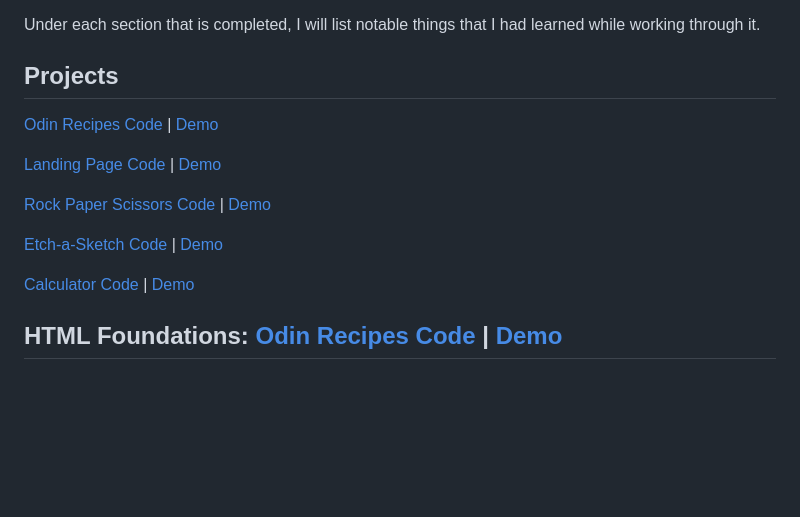
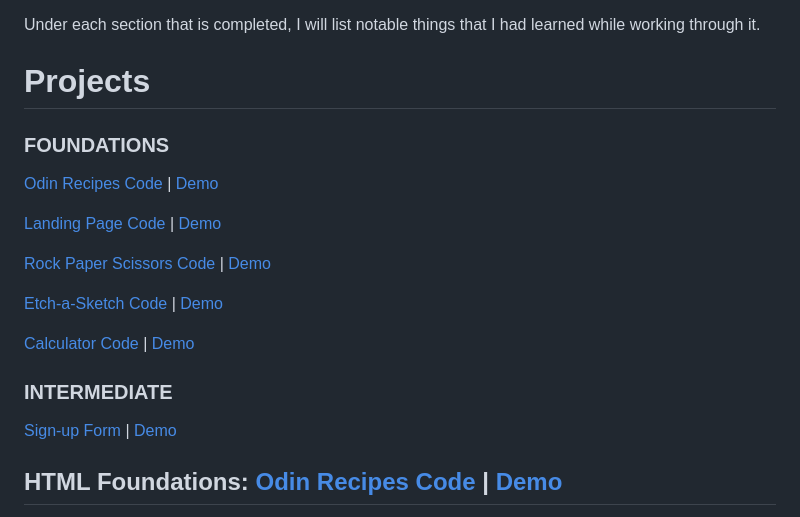
Before and after one commit to cmRingmaker/The-Odin-Project, a Markdown page: README.md, the part around the change. GitHub-like rendering; blank space fills up the shorter version.

```diff
--- a/README.md
+++ b/README.md
@@ -4,8 +4,9 @@ This repository contains all of the assignments associated with [The Odin Projec
 
 Under each section that is completed, I will list notable things that I had learned while working through it.
 
-## Projects
+# Projects
 
+### FOUNDATIONS
 [Odin Recipes Code](https://github.com/cmRingmaker/The-Odin-Project/tree/main/Foundations/odin-recipes) | [Demo](https://cmringmaker.github.io/The-Odin-Project/Foundations/odin-recipes/)
 
 [Landing Page Code](https://github.com/cmRingmaker/The-Odin-Project/tree/main/Foundations/landing-page) | [Demo](https://cmringmaker.github.io/The-Odin-Project/Foundations/landing-page/)
@@ -15,6 +16,9 @@ Under each section that is completed, I will list notable things that I had lear
 [Etch-a-Sketch Code](https://github.com/cmRingmaker/The-Odin-Project/tree/main/Foundations/etch-a-sketch) | [Demo](https://cmringmaker.github.io/The-Odin-Project/Foundations/etch-a-sketch/)
 
 [Calculator Code](https://github.com/cmRingmaker/The-Odin-Project/tree/main/Foundations/calculator) | [Demo](https://cmringmaker.github.io/The-Odin-Project/Foundations/calculator/)
+
+### INTERMEDIATE
+[Sign-up Form]() | [Demo]()
 
 ## HTML Foundations: [Odin Recipes Code](https://github.com/cmRingmaker/The-Odin-Project/tree/main/Foundations/odin-recipes) | [Demo](https://cmringmaker.github.io/The-Odin-Project/Foundations/odin-recipes/)
 
```
